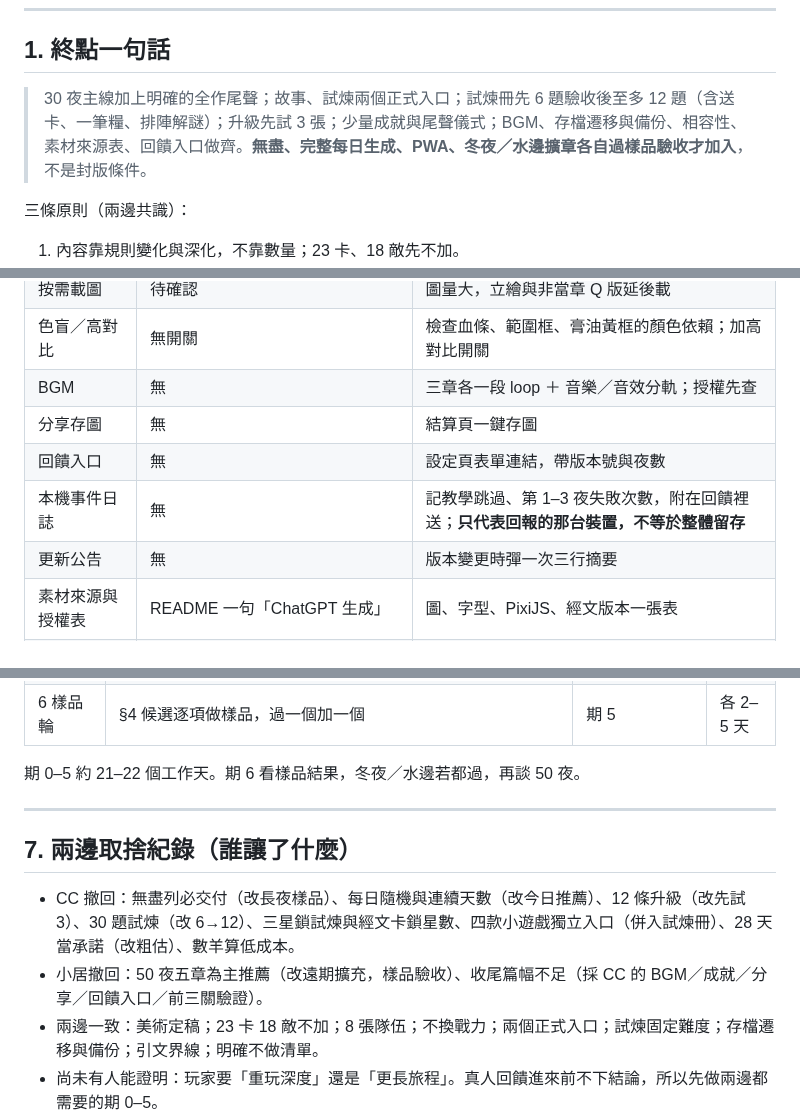
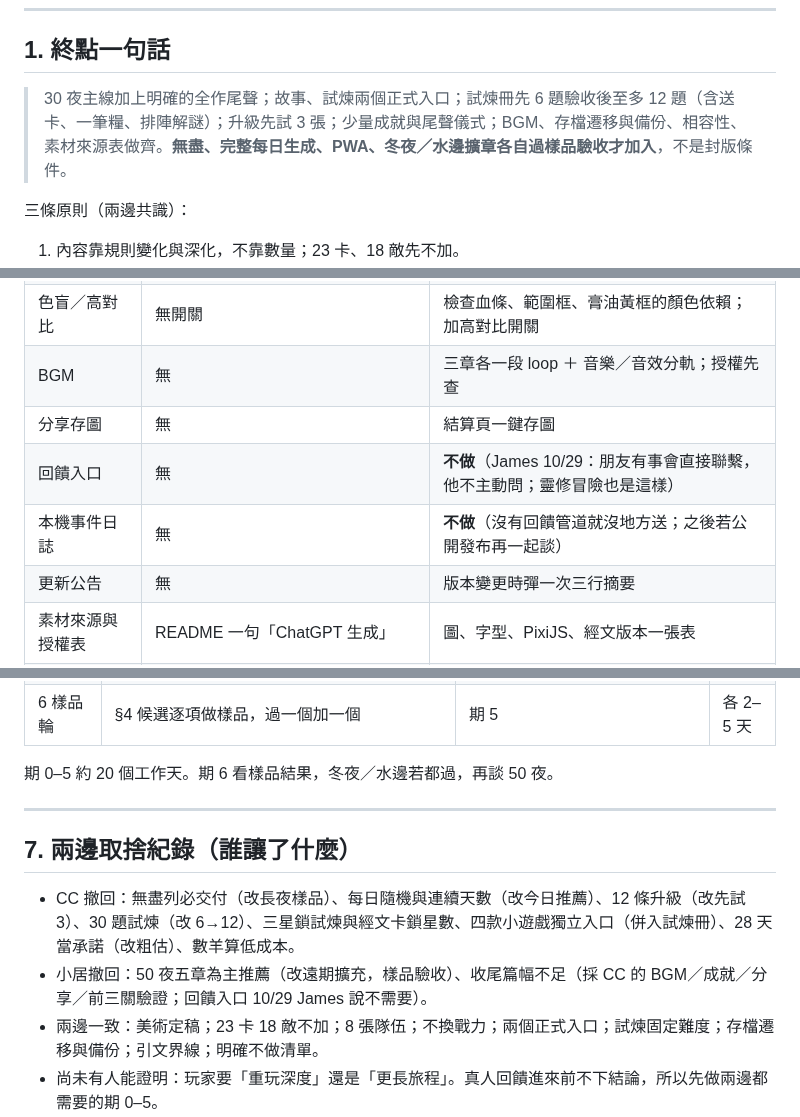
Before and after one commit to st00777/sheepfold-defense, a Markdown page: docs/endgame-blueprint-2026-10-28.md, 3 parts joined by grey strips. Drawn GitHub-style.

Commit message:
docs(blueprint): 回饋入口＋本機日誌改不做（James 不主動收回饋）；27–30 夜難度結案，期 0 前提清空、縮到 2–3 天
Co-Authored-By: Claude Fable 5.1 <noreply@anthropic.com>
Claude-Session: https://claude.ai/code/session_01SYPuyoVBYFpBbWmvumijvq

```diff
--- a/docs/endgame-blueprint-2026-10-28.md
+++ b/docs/endgame-blueprint-2026-10-28.md
@@ -8,7 +8,7 @@ v1 事實錯誤已修（小居指出、CC 對過程式碼）：星級按夜存
 
 ## 1. 終點一句話
 
-> 30 夜主線加上明確的全作尾聲；故事、試煉兩個正式入口；試煉冊先 6 題驗收後至多 12 題（含送卡、一筆糧、排陣解謎）；升級先試 3 張；少量成就與尾聲儀式；BGM、存檔遷移與備份、相容性、素材來源表、回饋入口做齊。**無盡、完整每日生成、PWA、冬夜／水邊擴章各自過樣品驗收才加入**，不是封版條件。
+> 30 夜主線加上明確的全作尾聲；故事、試煉兩個正式入口；試煉冊先 6 題驗收後至多 12 題（含送卡、一筆糧、排陣解謎）；升級先試 3 張；少量成就與尾聲儀式；BGM、存檔遷移與備份、相容性、素材來源表做齊。**無盡、完整每日生成、PWA、冬夜／水邊擴章各自過樣品驗收才加入**，不是封版條件。
 
 三條原則（兩邊共識）：
 1. 內容靠規則變化與深化，不靠數量；23 卡、18 敵先不加。
@@ -48,8 +48,8 @@ v1 事實錯誤已修（小居指出、CC 對過程式碼）：星級按夜存
 | 色盲／高對比 | 無開關 | 檢查血條、範圍框、膏油黃框的顏色依賴；加高對比開關 |
 | BGM | 無 | 三章各一段 loop ＋ 音樂／音效分軌；授權先查 |
 | 分享存圖 | 無 | 結算頁一鍵存圖 |
-| 回饋入口 | 無 | 設定頁表單連結，帶版本號與夜數 |
-| 本機事件日誌 | 無 | 記教學跳過、第 1–3 夜失敗次數，附在回饋裡送；**只代表回報的那台裝置，不等於整體留存** |
+| 回饋入口 | 無 | **不做**（James 10/29：朋友有事會直接聯繫，他不主動問；靈修冒險也是這樣） |
+| 本機事件日誌 | 無 | **不做**（沒有回饋管道就沒地方送；之後若公開發布再一起談） |
 | 更新公告 | 無 | 版本變更時彈一次三行摘要 |
 | 素材來源與授權表 | README 一句「ChatGPT 生成」 | 圖、字型、PixiJS、經文版本一張表 |
 | 素材備份 | 原圖在 ~/glc-work | 寫進 README，定期對帳 |
@@ -94,14 +94,14 @@ v1 事實錯誤已修（小居指出、CC 對過程式碼）：星級按夜存
 | 5 收尾 | BGM＋分軌；分享存圖；高對比；素材來源表；按需載圖；觸控取消與鍵盤 | 全部 | 4 天 |
 | 6 樣品輪 | §4 候選逐項做樣品，過一個加一個 | 期 5 | 各 2–5 天 |
 
-期 0–5 約 21–22 個工作天。期 6 看樣品結果，冬夜／水邊若都過，再談 50 夜。
+期 0–5 約 20 個工作天。期 6 看樣品結果，冬夜／水邊若都過，再談 50 夜。
 
 ---
 
 ## 7. 兩邊取捨紀錄（誰讓了什麼）
 
 - CC 撤回：無盡列必交付（改長夜樣品）、每日隨機與連續天數（改今日推薦）、12 條升級（改先試 3）、30 題試煉（改 6→12）、三星鎖試煉與經文卡鎖星數、四款小遊戲獨立入口（併入試煉冊）、28 天當承諾（改粗估）、數羊算低成本。
-- 小居撤回：50 夜五章為主推薦（改遠期擴充，樣品驗收）、收尾篇幅不足（採 CC 的 BGM／成就／分享／回饋入口／前三關驗證）。
+- 小居撤回：50 夜五章為主推薦（改遠期擴充，樣品驗收）、收尾篇幅不足（採 CC 的 BGM／成就／分享／前三關驗證；回饋入口 10/29 James 說不需要）。
 - 兩邊一致：美術定稿；23 卡 18 敵不加；8 張隊伍；不換戰力；兩個正式入口；試煉固定難度；存檔遷移與備份；引文界線；明確不做清單。
 - 尚未有人能證明：玩家要「重玩深度」還是「更長旅程」。真人回饋進來前不下結論，所以先做兩邊都需要的期 0–5。
 
```
Also changed, not shown: other parts of docs/endgame-blueprint-2026-10-28.md (+1 -1 lines).
